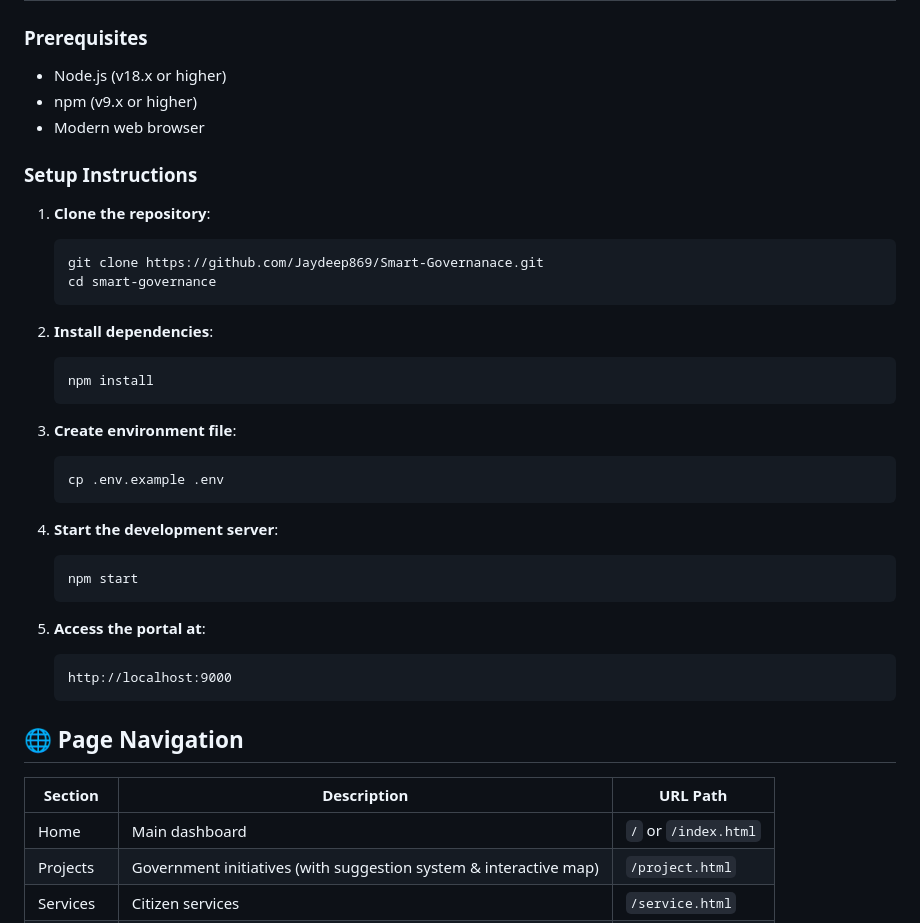
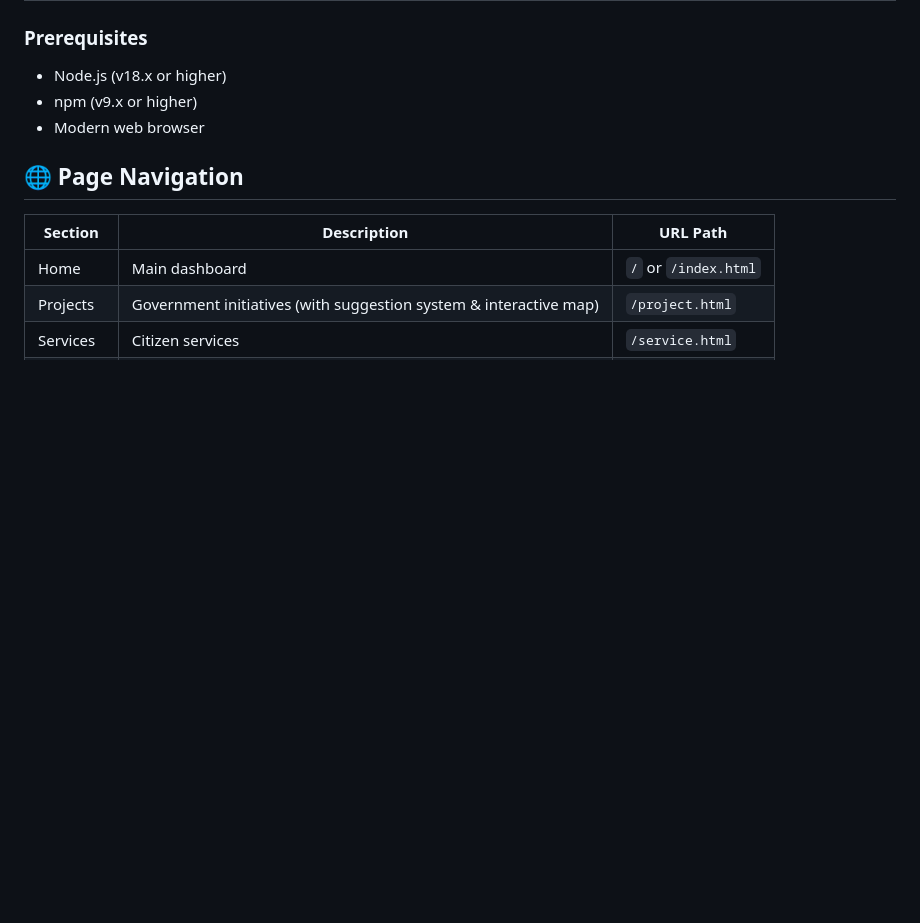
Before and after one commit to Jaydeep869/Smart-Governanace, a Markdown page: README.md, the part around the change. Rendered like a GitHub page; blank space fills up the shorter version.

````diff
--- a/README.md
+++ b/README.md
@@ -76,29 +76,7 @@ smart-governance/
 - npm (v9.x or higher)
 - Modern web browser
 
-### Setup Instructions
-1. **Clone the repository**:
-   ```bash
-   git clone https://github.com/Jaydeep869/Smart-Governanace.git
-   cd smart-governance
-   ```
 
-2. **Install dependencies**:
-   ```bash
-   npm install
-   ```
-3. **Create environment file**:
-   ```bash
-   cp .env.example .env
-   ```
-4. **Start the development server**:
-   ```bash
-   npm start
-   ```
-5. **Access the portal at**:
-   ```http
-   http://localhost:9000
-   ```
 
 ## 🌐 Page Navigation
 
````
